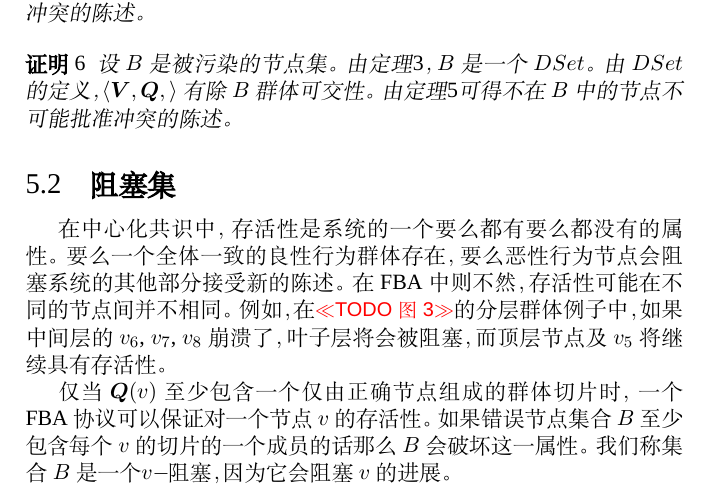
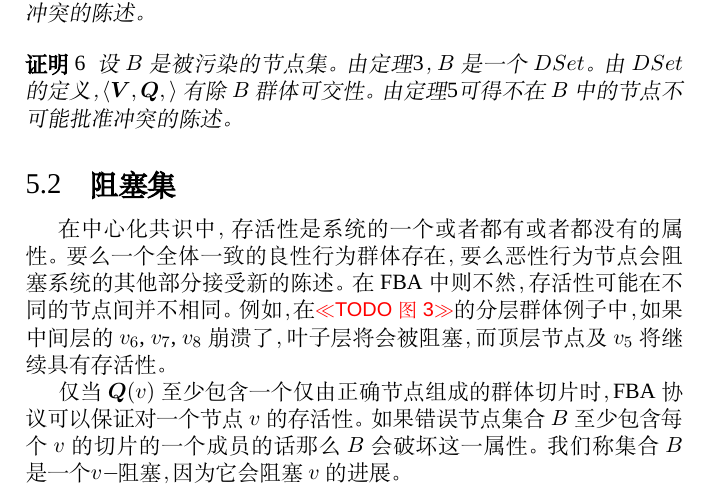
Before and after one commit to StellarCN/scp_zh, a LaTeX document (scp_zh.tex, which reads tex/5-voting-s2.tex): part of page 12 of 31, cut so that both start at the same text. Compiled offline with XeLaTeX; a missing font is replaced by an installed copy or a similar font.

Commit message:
5-voting-s2

```diff
--- a/tex/5-voting-s2.tex
+++ b/tex/5-voting-s2.tex
@@ -1,7 +1,7 @@
 \subsection{阻塞集}
-在中心化共识中，存活性是系统的一个要么都有要么都没有的属性。要么一个全体一致的良性行为{\quorum}存在，要么恶性行为节点会阻塞系统的其他部分接受新的陈述。在FBA中则不然，存活性可能在不同的节点间并不相同。例如，在\todo{图3}的分层{\quorum}例子中，如果中间层的$v_6$, $v_7$, $v_8$崩溃了，叶子层将会被阻塞，而顶层节点及$v_5$将继续具有存活性。
+在中心化共识中，存活性是系统的一个或者都有或者都没有的属性。要么一个全体一致的良性行为{\quorum}存在，要么恶性行为节点会阻塞系统的其他部分接受新的陈述。在FBA中则不然，存活性可能在不同的节点间并不相同。例如，在\todo{图3}的分层{\quorum}例子中，如果中间层的$v_6$, $v_7$, $v_8$崩溃了，叶子层将会被阻塞，而顶层节点及$v_5$将继续具有存活性。
 
-仅当$\mybm{Q}(v)$至少包含一个仅由正确节点组成的{\quorum}切片时，一个FBA协议可以保证对一个节点$v$的存活性。如果错误节点集合$B$至少包含每个$v$的切片的一个成员的话那么$B$会破坏这一属性。我们称集合$B$是一个{\vblock}，因为它会阻塞$v$的进展。
+仅当$\mybm{Q}(v)$至少包含一个仅由正确节点组成的{\quorum}切片时，FBA协议可以保证对一个节点$v$的存活性。如果错误节点集合$B$至少包含每个$v$的切片的一个成员的话那么$B$会破坏这一属性。我们称集合$B$是一个{\vblock}，因为它会阻塞$v$的进展。
 
 \begin{definition}[{\vblock}]
         设$v\in \mybm{V}$是FBAS $\langle\mybm{V},\mybm{Q}\rangle$中的一个节点。集合$B\subseteq \mybm{Q}$是{\vblock}的当且仅当它和$v$的每个切片都有交集——即，$\forall q\in \mybm{Q}(v),q\cap B\neq \emptyset$。
```
Also changed, not shown: issues.md (+1 -0 lines), tex/5-voting-s3.tex (+1 -1 lines), tex/5-voting-s5.tex (+1 -1 lines), tex/5-voting-s2.tex (2 more changed lines).
